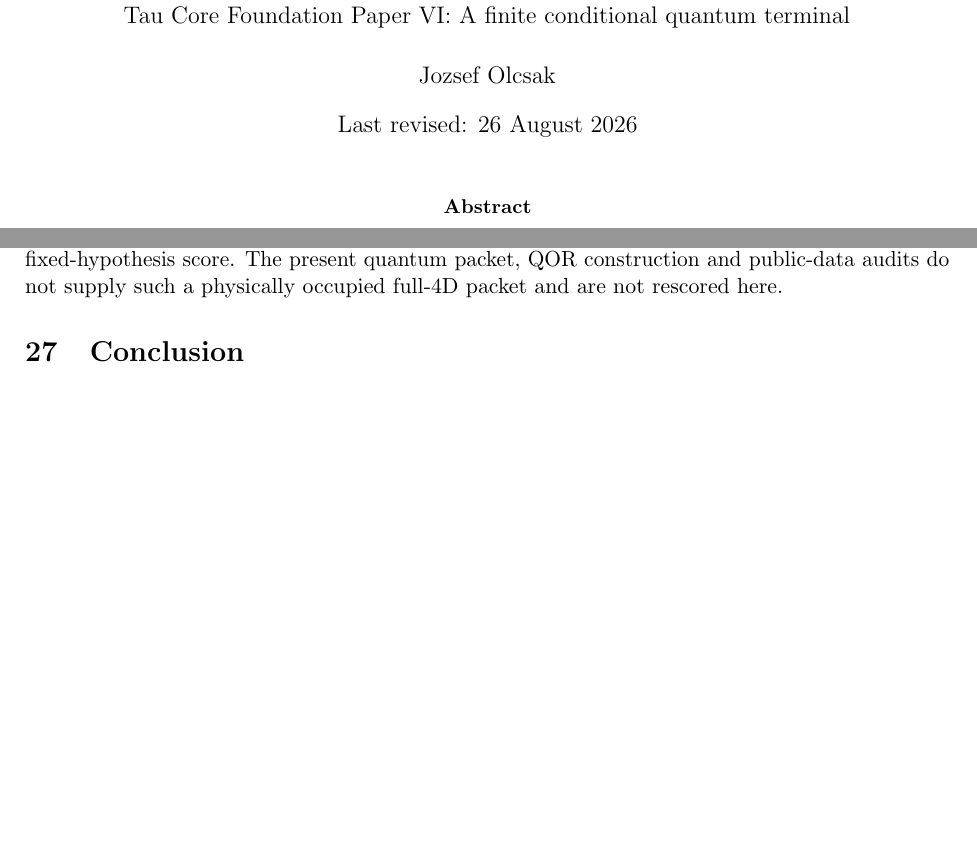
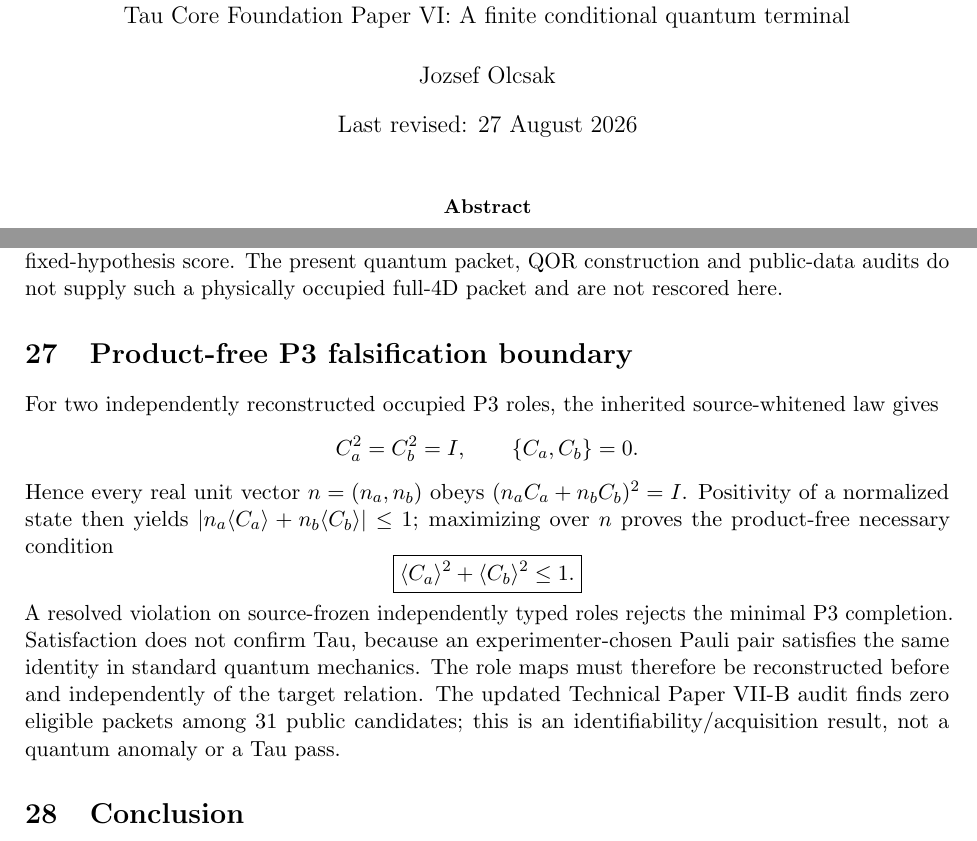
Before and after one commit to tau-core-research/tau-core-quantum-readout-foundation-paper-vi, a LaTeX paper (paperVI_submission_source/main.tex): two parts of pages 1 and 36 of 38, joined at a grey line, cut so that both start at the same text, the shorter picture padded with empty space. Compiled offline with pdfLaTeX.

Commit message:
theory: add product-free P3 falsification bound

```diff
--- a/paperVI_submission_source/main.tex
+++ b/paperVI_submission_source/main.tex
@@ -28,7 +28,7 @@
 \title{\textbf{Quantum Readout from Observer-Relative Lossy Descent}\\
 \large Tau Core Foundation Paper VI: A finite conditional quantum terminal}
 \author{Jozsef Olcsak}
-\date{Last revised: 26 August 2026}
+\date{Last revised: 27 August 2026}
 
 \begin{document}
 \maketitle
@@ -2712,6 +2712,28 @@ retain their full cross-covariance, and use a held-out fixed-hypothesis score.
 The present quantum packet, QOR construction and public-data audits do not
 supply such a physically occupied full-4D packet and are not rescored here.
 
+\section{Product-free P3 falsification boundary}
+
+For two independently reconstructed occupied P3 roles, the inherited
+source-whitened law gives
+\[
+ C_a^2=C_b^2=I,\qquad \{C_a,C_b\}=0.
+\]
+Hence every real unit vector $n=(n_a,n_b)$ obeys
+$(n_aC_a+n_bC_b)^2=I$. Positivity of a normalized state then yields
+$|n_a\langle C_a\rangle+n_b\langle C_b\rangle|\leq1$; maximizing over $n$
+proves the product-free necessary condition
+\[
+ \boxed{\langle C_a\rangle^2+\langle C_b\rangle^2\leq1.}
+\]
+A resolved violation on source-frozen independently typed roles rejects the
+minimal P3 completion. Satisfaction does not confirm Tau, because an
+experimenter-chosen Pauli pair satisfies the same identity in standard
+quantum mechanics. The role maps must therefore be reconstructed before and
+independently of the target relation. The updated Technical Paper VII-B
+audit finds zero eligible packets among 31 public candidates; this is an
+identifiability/acquisition result, not a quantum anomaly or a Tau pass.
+
 \section{Conclusion}
 
 Observer-relative information loss has a precise but limited role.  It creates
```
Also changed, not shown: README.md, figures/fig_no_signalling_instrument.pdf, figures/fig_quantum_classical_fork.pdf, figures/fig_quantum_descent_spine.pdf, paperVI_submission_source/figures/fig_no_signalling_instrument.pdf, paperVI_submission_source/figures/fig_quantum_classical_fork.pdf, paperVI_submission_source/figures/fig_quantum_descent_spine.pdf, 6 other files.
